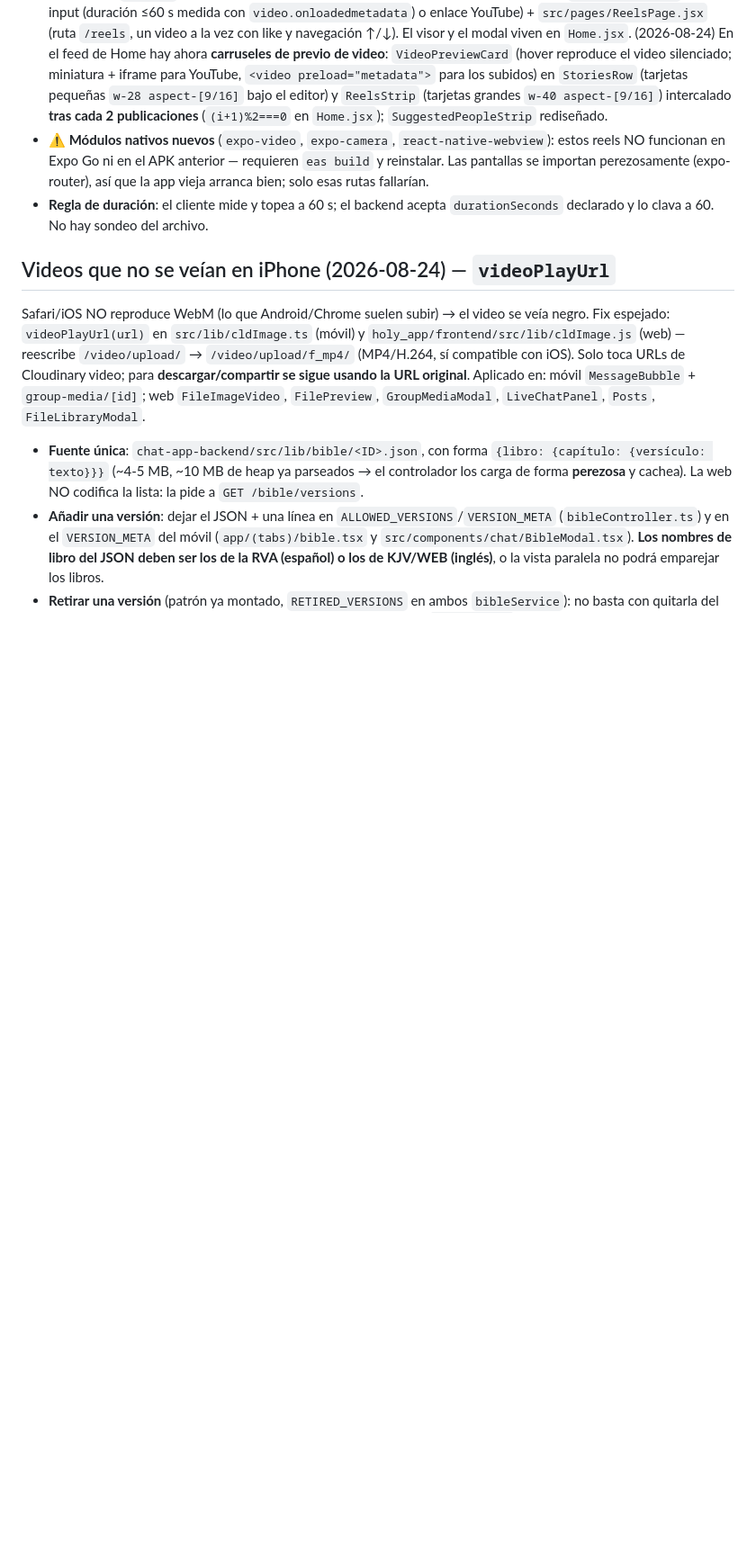
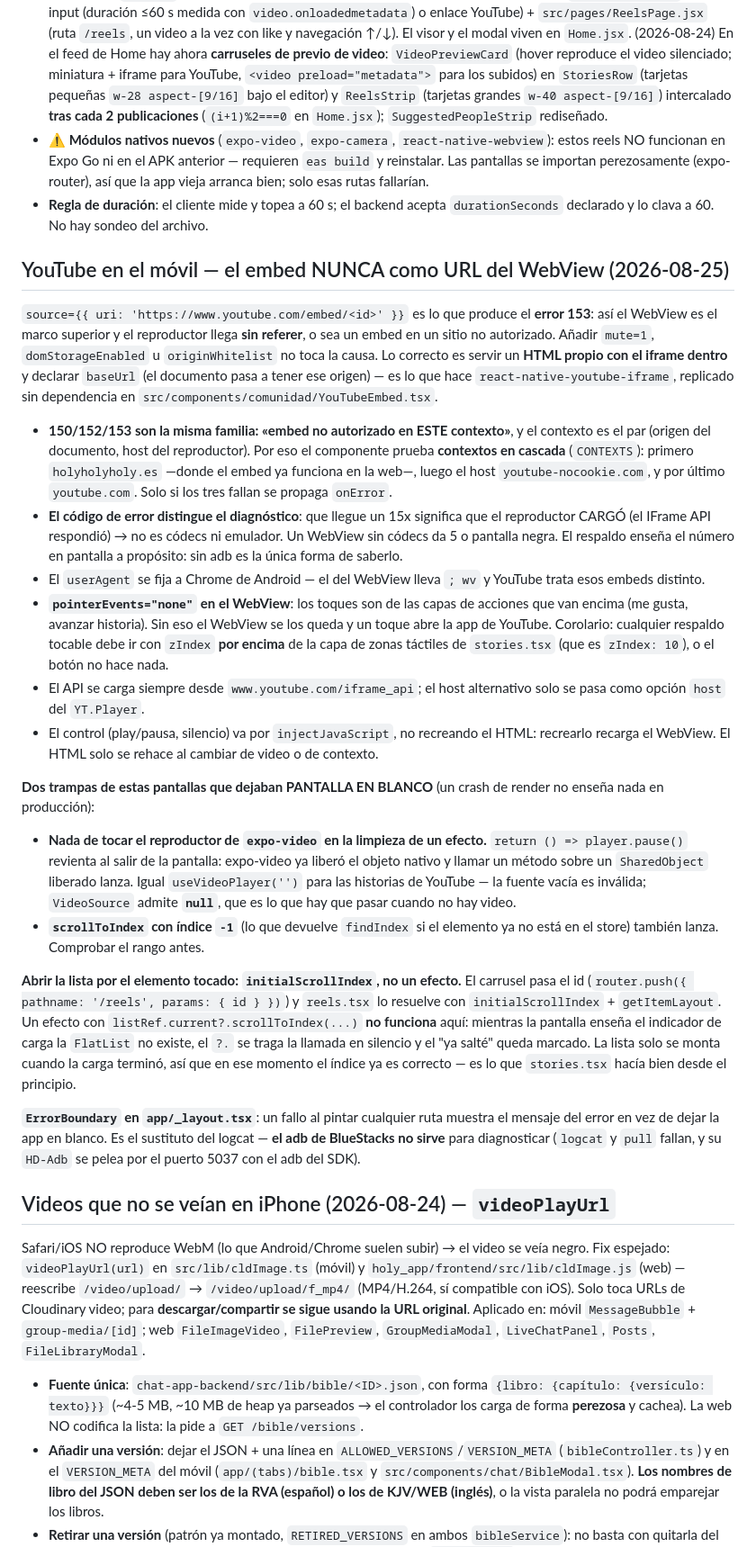
Before and after one commit to bajoelabrigo/chatApp, a Markdown page: CLAUDE.md, the part around one of its changes. Shown at 90% size. Rendered like a GitHub page; blank space fills up the shorter version.

Commit message:
CLAUDE.md: YouTube en el WebView, crashes de expo-video y previas de enlace
Documenta por que el embed como URL del WebView da error 153 y como se
resuelve (HTML propio + baseUrl, cascada de contextos), que un 15x prueba
que el reproductor cargo (no es codecs ni emulador), las dos causas de
pantalla en blanco (pause sobre un player liberado, fuente vacia),
initialScrollIndex para abrir por el elemento tocado, el ErrorBoundary
como sustituto del logcat y las previas de enlace en posts moviles.

Co-Authored-By: Claude Opus 5 <noreply@anthropic.com>

```diff
--- a/CLAUDE.md
+++ b/CLAUDE.md
@@ -145,6 +145,26 @@ Estilo Instagram: historias efímeras (24 h, TTL) + reels permanentes en feed ve
 - **Web (`holy_app`)**: `src/lib/reelService.js` (usa `chatApi`, que ya adjunta el token) + `src/components/reels/` (`StoriesRow` en el feed de Home con `useQuery(["reelStories"])` refrescada cada minuto, `StoryViewer` overlay con `<video>` muted (autoplay exige muted en navegador) o iframe de YouTube, `ReelCreateModal` con file input (duración ≤60 s medida con `video.onloadedmetadata`) o enlace YouTube) + `src/pages/ReelsPage.jsx` (ruta `/reels`, un video a la vez con like y navegación ↑/↓). El visor y el modal viven en `Home.jsx`. (2026-08-24) En el feed de Home hay ahora **carruseles de previo de video**: `VideoPreviewCard` (hover reproduce el video silenciado; miniatura + iframe para YouTube, `<video preload="metadata">` para los subidos) en `StoriesRow` (tarjetas pequeñas `w-28 aspect-[9/16]` bajo el editor) y `ReelsStrip` (tarjetas grandes `w-40 aspect-[9/16]`) intercalado **tras cada 2 publicaciones** (`(i+1)%2===0` en `Home.jsx`); `SuggestedPeopleStrip` rediseñado.
 - **⚠️ Módulos nativos nuevos** (`expo-video`, `expo-camera`, `react-native-webview`): estos reels NO funcionan en Expo Go ni en el APK anterior — requieren `eas build` y reinstalar. Las pantallas se importan perezosamente (expo-router), así que la app vieja arranca bien; solo esas rutas fallarían.
 - **Regla de duración**: el cliente mide y topea a 60 s; el backend acepta `durationSeconds` declarado y lo clava a 60. No hay sondeo del archivo.
+
+## YouTube en el móvil — el embed NUNCA como URL del WebView (2026-08-25)
+
+`source={{ uri: 'https://www.youtube.com/embed/<id>' }}` es lo que produce el **error 153**: así el WebView es el marco superior y el reproductor llega **sin referer**, o sea un embed en un sitio no autorizado. Añadir `mute=1`, `domStorageEnabled` u `originWhitelist` no toca la causa. Lo correcto es servir un **HTML propio con el iframe dentro** y declarar `baseUrl` (el documento pasa a tener ese origen) — es lo que hace `react-native-youtube-iframe`, replicado sin dependencia en `src/components/comunidad/YouTubeEmbed.tsx`.
+
+- **150/152/153 son la misma familia: «embed no autorizado en ESTE contexto»**, y el contexto es el par (origen del documento, host del reproductor). Por eso el componente prueba **contextos en cascada** (`CONTEXTS`): primero `holyholyholy.es` —donde el embed ya funciona en la web—, luego el host `youtube-nocookie.com`, y por último `youtube.com`. Solo si los tres fallan se propaga `onError`.
+- **El código de error distingue el diagnóstico**: que llegue un 15x significa que el reproductor CARGÓ (el IFrame API respondió) → no es códecs ni emulador. Un WebView sin códecs da 5 o pantalla negra. El respaldo enseña el número en pantalla a propósito: sin adb es la única forma de saberlo.
+- El `userAgent` se fija a Chrome de Android — el del WebView lleva `; wv` y YouTube trata esos embeds distinto.
+- **`pointerEvents="none"` en el WebView**: los toques son de las capas de acciones que van encima (me gusta, avanzar historia). Sin eso el WebView se los queda y un toque abre la app de YouTube. Corolario: cualquier respaldo tocable debe ir con `zIndex` **por encima** de la capa de zonas táctiles de `stories.tsx` (que es `zIndex: 10`), o el botón no hace nada.
+- El API se carga siempre desde `www.youtube.com/iframe_api`; el host alternativo solo se pasa como opción `host` del `YT.Player`.
+- El control (play/pausa, silencio) va por `injectJavaScript`, no recreando el HTML: recrearlo recarga el WebView. El HTML solo se rehace al cambiar de video o de contexto.
+
+**Dos trampas de estas pantallas que dejaban PANTALLA EN BLANCO** (un crash de render no enseña nada en producción):
+
+- **Nada de tocar el reproductor de `expo-video` en la limpieza de un efecto.** `return () => player.pause()` revienta al salir de la pantalla: expo-video ya liberó el objeto nativo y llamar un método sobre un `SharedObject` liberado lanza. Igual `useVideoPlayer('')` para las historias de YouTube — la fuente vacía es inválida; `VideoSource` admite **`null`**, que es lo que hay que pasar cuando no hay video.
+- **`scrollToIndex` con índice `-1`** (lo que devuelve `findIndex` si el elemento ya no está en el store) también lanza. Comprobar el rango antes.
+
+**Abrir la lista por el elemento tocado: `initialScrollIndex`, no un efecto.** El carrusel pasa el id (`router.push({ pathname: '/reels', params: { id } })`) y `reels.tsx` lo resuelve con `initialScrollIndex` + `getItemLayout`. Un efecto con `listRef.current?.scrollToIndex(...)` **no funciona** aquí: mientras la pantalla enseña el indicador de carga la `FlatList` no existe, el `?.` se traga la llamada en silencio y el "ya salté" queda marcado. La lista solo se monta cuando la carga terminó, así que en ese momento el índice ya es correcto — es lo que `stories.tsx` hacía bien desde el principio.
+
+**`ErrorBoundary` en `app/_layout.tsx`**: un fallo al pintar cualquier ruta muestra el mensaje del error en vez de dejar la app en blanco. Es el sustituto del logcat — **el adb de BlueStacks no sirve** para diagnosticar (`logcat` y `pull` fallan, y su `HD-Adb` se pelea por el puerto 5037 con el adb del SDK).
 
 ## Videos que no se veían en iPhone (2026-08-24) — `videoPlayUrl`
 
```
Also changed, not shown: other parts of CLAUDE.md (+2 -1 lines).
